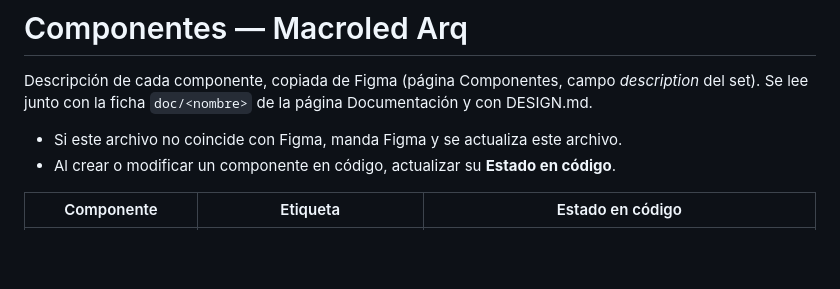
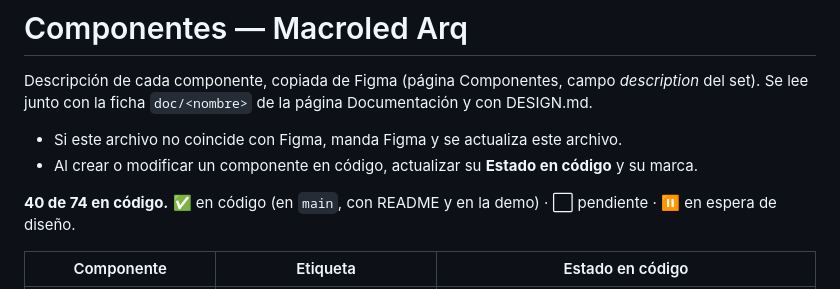
Before and after one commit to mldalio/macroled-arq, a Markdown page: docs/components.md, the part around one of its changes. GitHub-like rendering; blank space fills up the shorter version.

```diff
--- a/docs/components.md
+++ b/docs/components.md
@@ -3,7 +3,9 @@
 Descripción de cada componente, copiada de Figma (página Componentes, campo *description* del set). Se lee junto con la ficha `doc/<nombre>` de la página Documentación y con DESIGN.md.
 
 - Si este archivo no coincide con Figma, manda Figma y se actualiza este archivo.
-- Al crear o modificar un componente en código, actualizar su **Estado en código**.
+- Al crear o modificar un componente en código, actualizar su **Estado en código** y su marca.
+
+**40 de 74 en código.** ✅ en código (en `main`, con README y en la demo) · ⬜ pendiente · ⏸️ en espera de diseño.
 
 | Componente | Etiqueta | Estado en código |
 | --- | --- | --- |
```
Also changed, not shown: other parts of docs/components.md (+74 -74 lines), docs/setup.md (+14 -12 lines).
